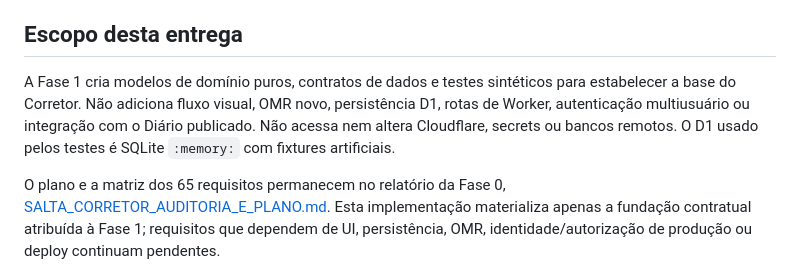
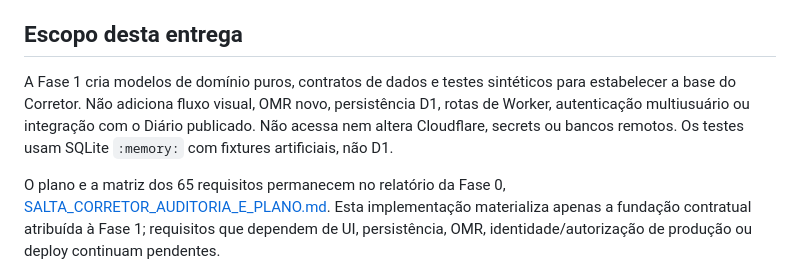
Before and after one commit to d4nny3l/portal-do-aluno, a Markdown page: docs/SALTA_CORRETOR_FASE1.md, the part around the change. Rendered like a GitHub page.

Commit message:
docs(corretor): clarify synthetic database

```diff
--- a/docs/SALTA_CORRETOR_FASE1.md
+++ b/docs/SALTA_CORRETOR_FASE1.md
@@ -9,7 +9,7 @@
 
 ## Escopo desta entrega
 
-A Fase 1 cria modelos de domínio puros, contratos de dados e testes sintéticos para estabelecer a base do Corretor. Não adiciona fluxo visual, OMR novo, persistência D1, rotas de Worker, autenticação multiusuário ou integração com o Diário publicado. Não acessa nem altera Cloudflare, secrets ou bancos remotos. O D1 usado pelos testes é SQLite `:memory:` com fixtures artificiais.
+A Fase 1 cria modelos de domínio puros, contratos de dados e testes sintéticos para estabelecer a base do Corretor. Não adiciona fluxo visual, OMR novo, persistência D1, rotas de Worker, autenticação multiusuário ou integração com o Diário publicado. Não acessa nem altera Cloudflare, secrets ou bancos remotos. Os testes usam SQLite `:memory:` com fixtures artificiais, não D1.
 
 O plano e a matriz dos 65 requisitos permanecem no relatório da Fase 0, [SALTA_CORRETOR_AUDITORIA_E_PLANO.md](SALTA_CORRETOR_AUDITORIA_E_PLANO.md). Esta implementação materializa apenas a fundação contratual atribuída à Fase 1; requisitos que dependem de UI, persistência, OMR, identidade/autorização de produção ou deploy continuam pendentes.
 
```
